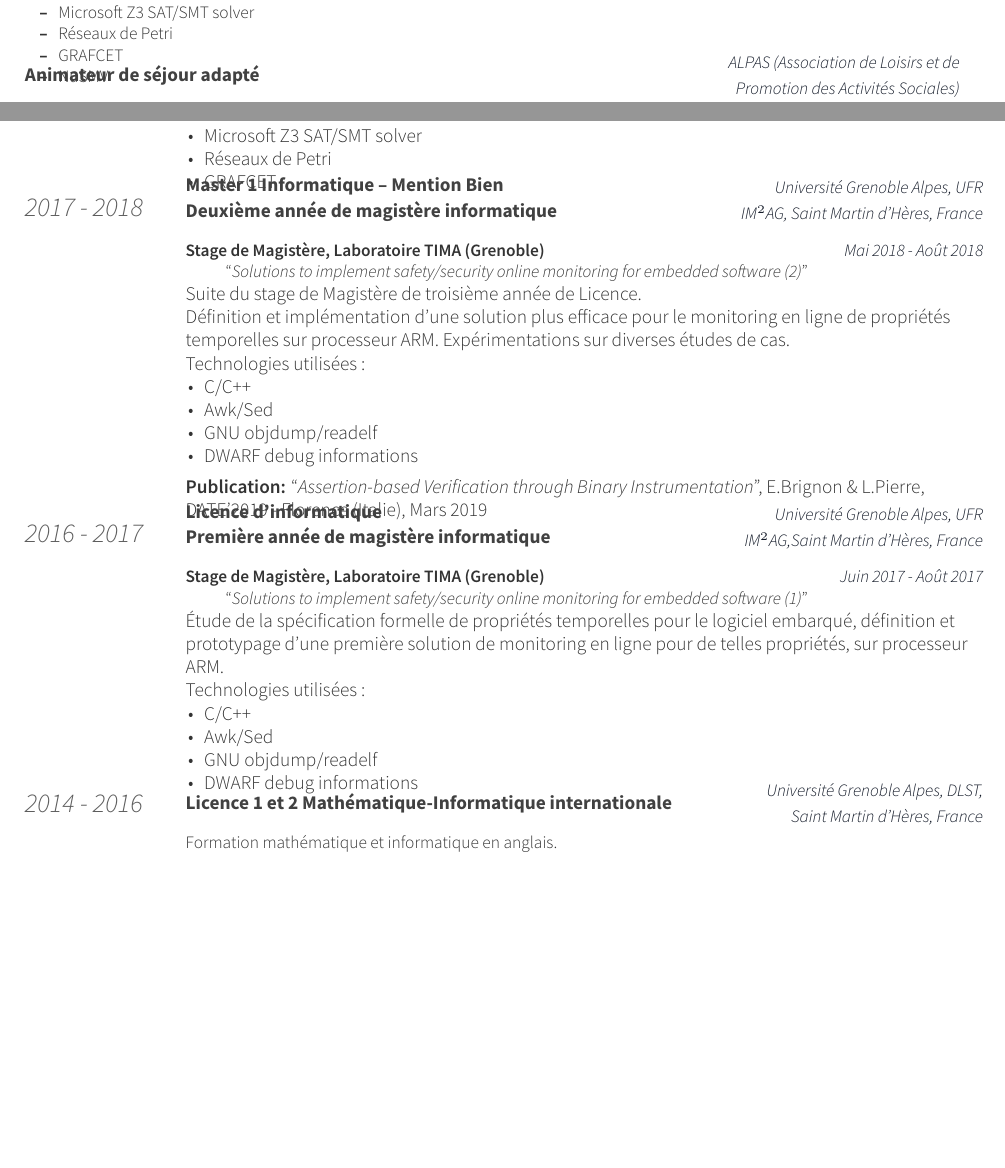
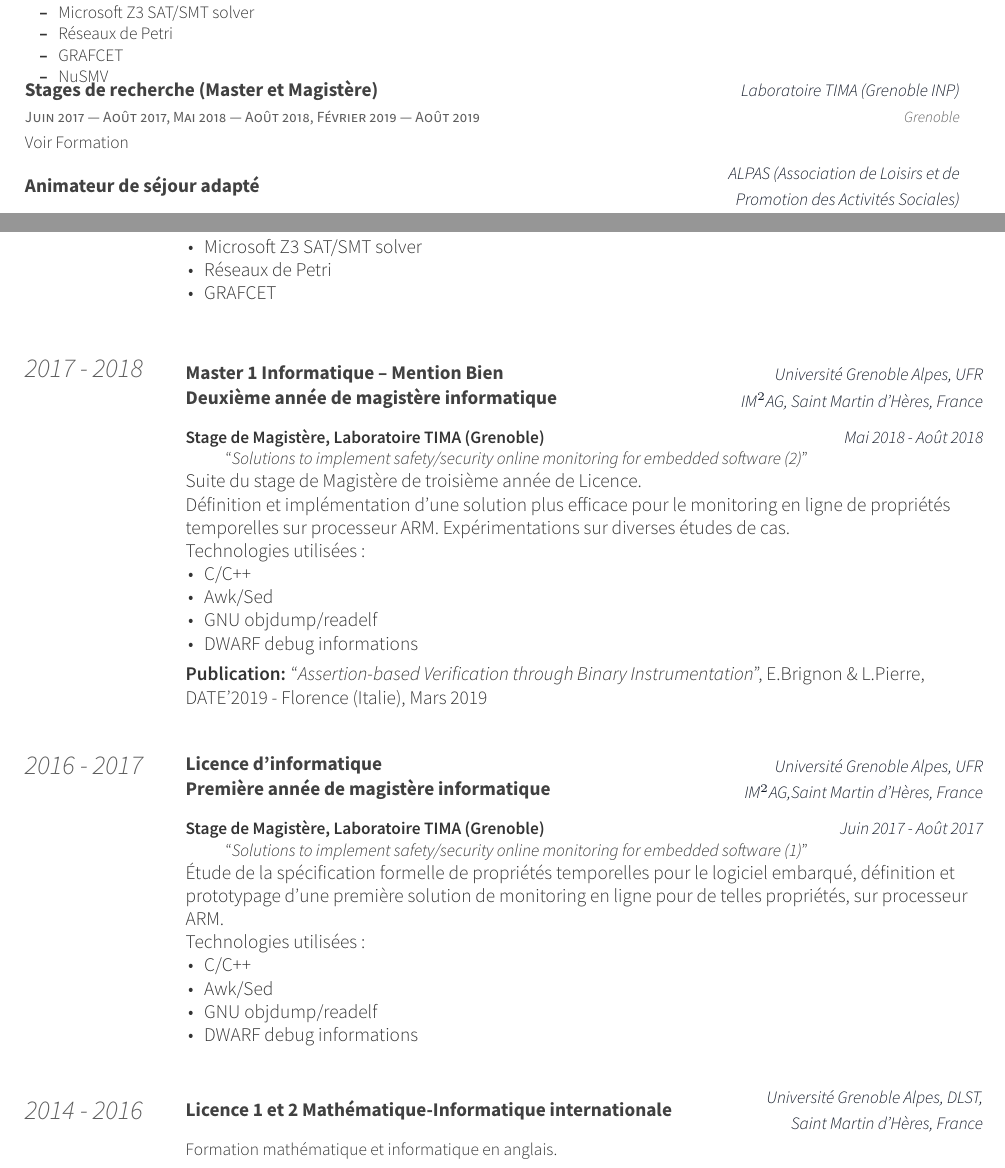
Before and after one commit to Gueckmooh/CV, a LaTeX CV (FR/resume_cv.tex, which reads FR/cv-sections/education.tex, FR/cv-sections/experience.tex): two parts of pages 1 and 2 of 2, joined at a grey line, cut so that both start at the same text, the shorter picture padded with empty space. Compiled offline with XeLaTeX.

Commit message:
CV update

```diff
--- a/FR/cv-sections/education.tex
+++ b/FR/cv-sections/education.tex
@@ -42,10 +42,10 @@
 }
 }
 
-\vspace{-.4cm}
+\vspace{.5cm}
 
 \cventrysep[4.2cm]{2017 - 2018}{%
-  \vspace{-1.2cm}
+  \vspace{-0.55cm}
 \cventry
 {Master 1 Informatique -- Mention Bien\\Deuxième année de magistère informatique} % Degree
 {Université Grenoble Alpes, UFR IM$^2$AG, Saint Martin d'Hères, France} % Institution
@@ -81,10 +81,10 @@
 }
 }
 
-\vspace{-.3cm}
+\vspace{.5cm}
 
 \cventrysep[3.5cm]{2016 - 2017}{%
-  \vspace{-1cm}
+  \vspace{-.5cm}
 \cventry
 {Licence d'informatique\\Première année de magistère informatique} % Degree
 {Université Grenoble Alpes, UFR IM$^2$AG,Saint Martin d'Hères, France} % Institution
--- a/FR/cv-sections/experience.tex
+++ b/FR/cv-sections/experience.tex
@@ -53,6 +53,15 @@
 \end{cvitems}
 }
 
+\vspace{.5cm}
+
+\cventry
+{Stages de recherche (Master et Magistère)}
+{Laboratoire TIMA (Grenoble INP)}
+{Grenoble}
+{Juin 2017 --- Août 2017, Mai 2018 --- Août 2018, Février 2019 --- Août 2019}
+{Voir Formation}
+
 \cventry
 {Animateur de séjour adapté} % Job title
 {ALPAS (Association de Loisirs et de Promotion des Activités Sociales)} % Organization
```
Also changed, not shown: FR/resume_cv.pdf, FR/cv-sections/education.tex (2 more changed lines).
